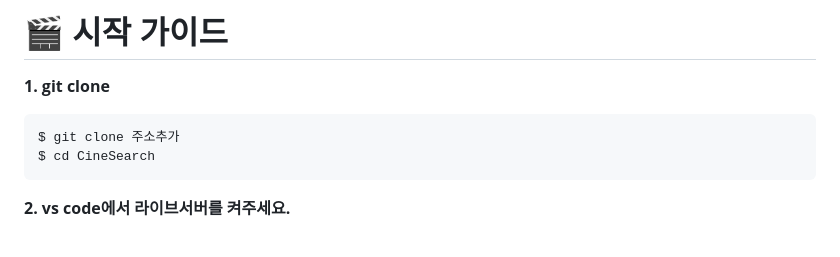
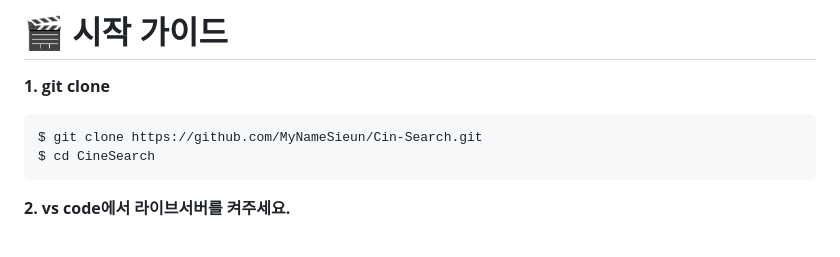
Before and after one commit to MyNameSieun/Cine-Search, a Markdown page: README.md, the part around the change. Rendered like a GitHub page.

````diff
--- a/README.md
+++ b/README.md
@@ -20,7 +20,7 @@ Vanilla.js + TMDB API를 사용한 영화 소개 및 검색 사이트입니다.
 **1. git clone**
 
    ```bash
-   $ git clone 주소추가
+   $ git clone https://github.com/MyNameSieun/Cin-Search.git
    $ cd CineSearch
    ```
 
````
